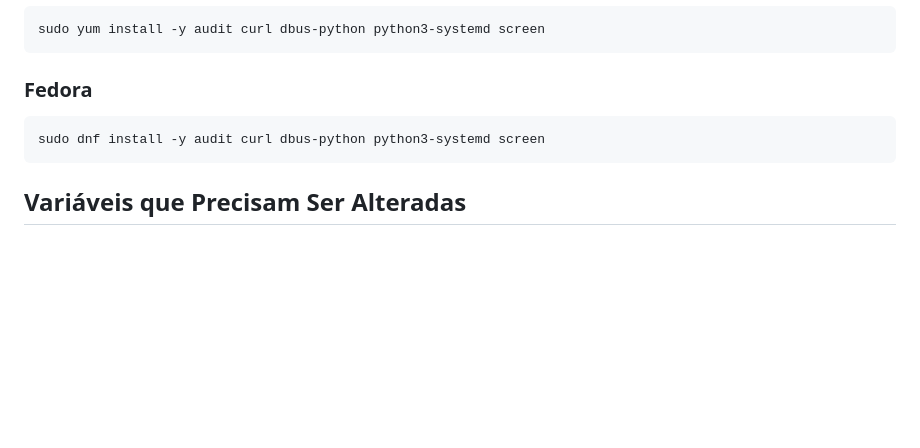
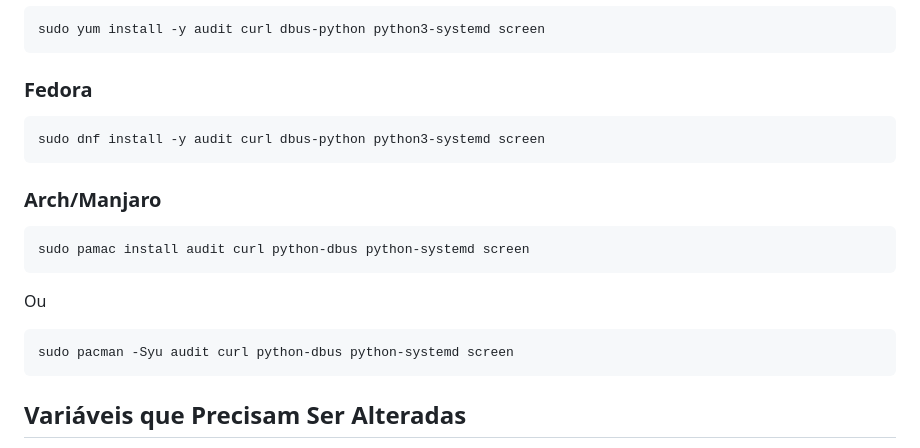
Before and after one commit to wallacepalace/crowdscripts, a Markdown page: stop-sensor-visibility/README.md, the part around the change. Drawn GitHub-style; blank space fills up the shorter version.

Commit message:
Update README.md
Alterado para adicionar arch based

````diff
--- a/stop-sensor-visibility/README.md
+++ b/stop-sensor-visibility/README.md
@@ -34,6 +34,15 @@ sudo yum install -y audit curl dbus-python python3-systemd screen
 sudo dnf install -y audit curl dbus-python python3-systemd screen
 ```
 
+### Arch/Manjaro
+```bash
+sudo pamac install audit curl python-dbus python-systemd screen
+```
+Ou
+```bash
+sudo pacman -Syu audit curl python-dbus python-systemd screen
+```
+
 ## Variáveis que Precisam Ser Alteradas
 
 - Atualize a URL do webhook para a sua URL específica no Microsoft Teams:
````
